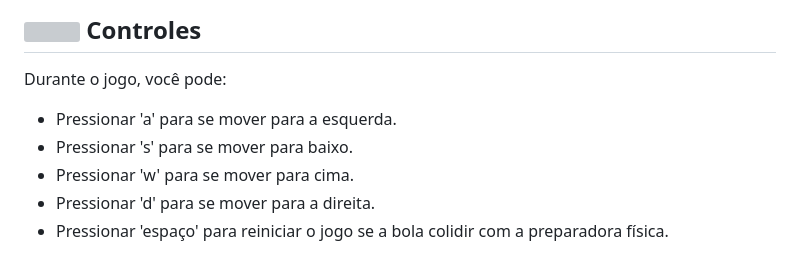
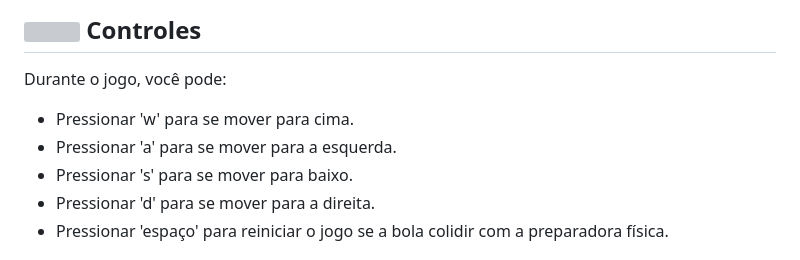
Before and after one commit to IgorSimim/ifsul-animation, a Markdown page: README.md, the part around the change. Drawn GitHub-style; grey boxes are pictures that could not be loaded.

Commit message:
:memo: Fix the sequence of controls
Arrumado e organizado a sequência dos controles.

```diff
--- a/README.md
+++ b/README.md
@@ -71,9 +71,9 @@ code .
 
 Durante o jogo, você pode:
 
+- Pressionar 'w' para se mover para cima.
 - Pressionar 'a' para se mover para a esquerda.
 - Pressionar 's' para se mover para baixo.
-- Pressionar 'w' para se mover para cima.
 - Pressionar 'd' para se mover para a direita.
 - Pressionar 'espaço' para reiniciar o jogo se a bola colidir com a preparadora física.
 
```
